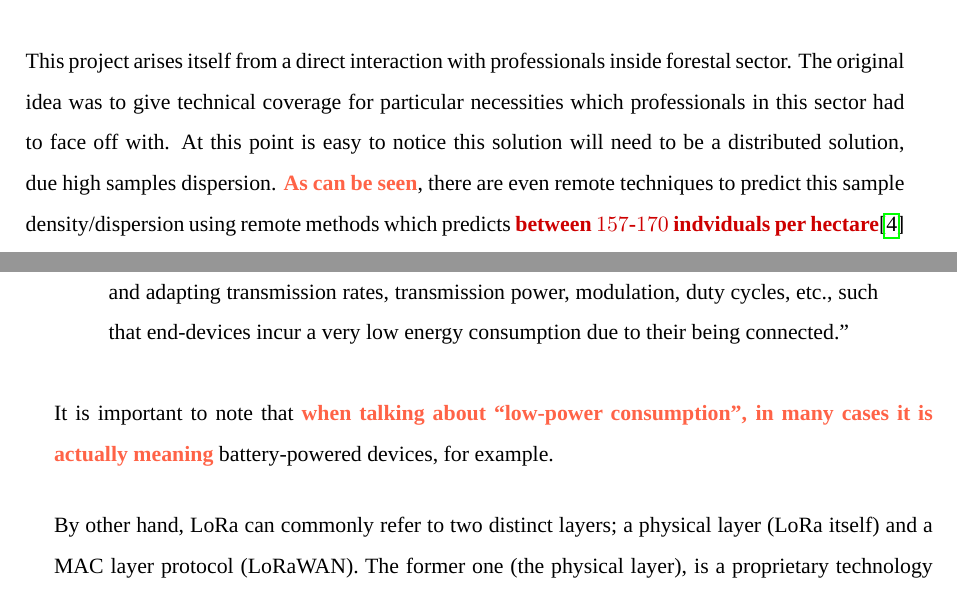
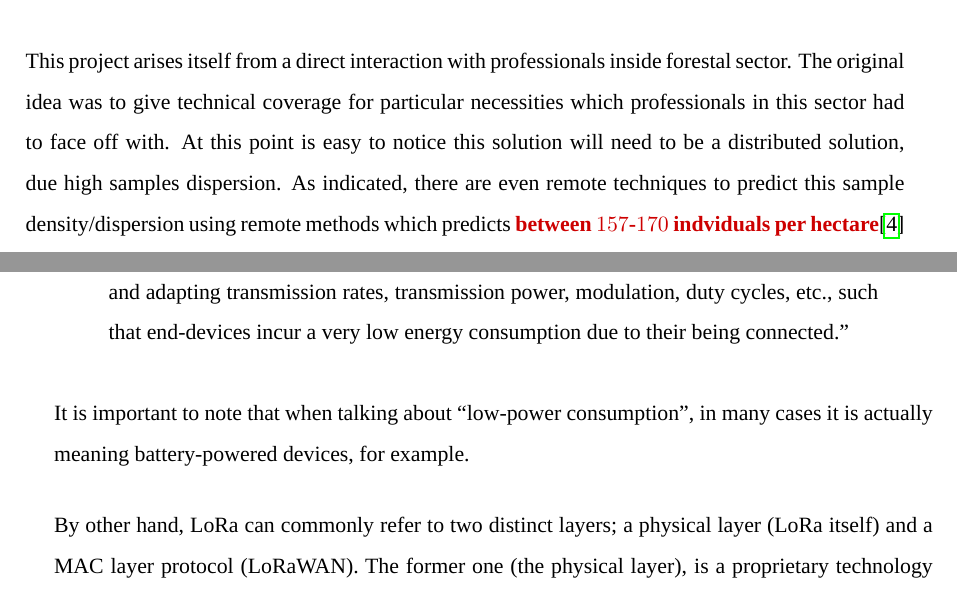
Before and after one commit to jfernandz/lora-arduino-dendrometer, a LaTeX document (docs/LaTex/Paper.tex): two parts of pages 4 and 7 of 21, joined at a grey line, cut so that both start at the same text. Compiled offline with LuaLaTeX; a missing font is replaced by an installed copy or a similar font.

Commit message:
Minor fixes

```diff
--- a/docs/LaTex/Paper.tex
+++ b/docs/LaTex/Paper.tex
@@ -474,7 +474,7 @@ This document gives a detailed description of this project, which is focused on
 In order to reach these objetives the project will be supported over free software such as FIWARE\cite{Fiware} or free hardware such as Arduino\cite{Arduino} and Raspberry Pi\cite{Raspberrypi}.
 
 \section{Introduction}
-This project arises itself from a direct interaction with professionals inside forestal sector. The original idea was to give technical coverage for particular necessities which professionals in this sector had to face off with. At this point is easy to notice this solution will need to be a distributed solution, due high samples dispersion. \lang{As can be seen}, there are even remote techniques to predict this sample density/dispersion using remote methods which predicts \doubt{between $157$-$170$ indviduals per hectare}\cite{ForestStandVol} (depending on the used model). So according to this and sample size determination theories, to get a great resolution could be necessary a big size for samples and the necessity of a big wireless network of distributed devices, since each device will correspond with an individual.
+This project arises itself from a direct interaction with professionals inside forestal sector. The original idea was to give technical coverage for particular necessities which professionals in this sector had to face off with. At this point is easy to notice this solution will need to be a distributed solution, due high samples dispersion. As indicated, there are even remote techniques to predict this sample density/dispersion using remote methods which predicts \doubt{between $157$-$170$ indviduals per hectare}\cite{ForestStandVol} (depending on the used model). So according to this and sample size determination theories, to get a great resolution could be necessary a big size for samples and the necessity of a big wireless network of distributed devices, since each device will correspond with an individual.
 
 This is more or less, the definition of the IoT (Internet of Things) concept; according to the abstract in \cite{IoTOverview} IoT concept comes from an earlier concept called M2M (Machine-to-Machine) communications. However, also according to \cite[p.~1(71)]{IoTOverview} there is not an official definition for IoT concept, but according to \cite[p.~2(920)]{IoTObjetives}
 
@@ -526,7 +526,7 @@ In a more general sense, there is a wider concept to include all these kind of t
   Colloquially  speaking,  an LPWAN is supposed to be to the IoT what WiFi was to consumer networking: offering radio coverage over a (very) large area by way of base stations and adapting transmission rates, transmission power, modulation, duty cycles, etc., such that end-devices incur a very low energy consumption due to their being connected.
 \end{quoting}
 
-It is important to note that \lang{when talking about \enquote{low-power consumption}, in many cases it is actually meaning} battery-powered devices, for example.
+It is important to note that when talking about \enquote{low-power consumption}, in many cases it is actually meaning battery-powered devices, for example.
 
 By other hand, LoRa can commonly refer to two distinct layers; a physical layer (LoRa itself) and a MAC layer protocol (LoRaWAN). The former one (the physical layer), is a proprietary technology developed by Semtech. So this does mean this layer is not fully open; LoRaWAN, however, is a protocol built to use LoRa physical layer,  It is intended to sensor networks, wherein those sensors exchange packages with some server with a \enquote{low data rate and relatively long time intervals (one transmission per hour or even days).}\cite[p.~9]{LoRaGeneral}. This particularly means that LoRaWAN protocol is perfect for the purpose of this project.
 
```
Also changed, not shown: docs/LaTex/Paper.pdf.
